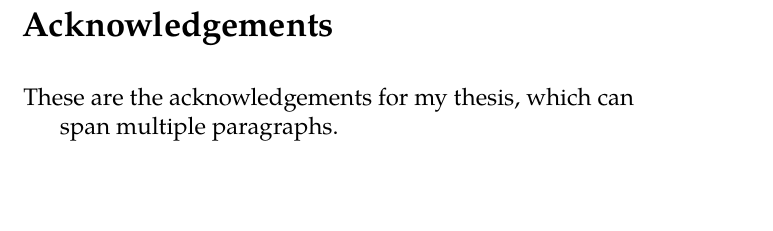
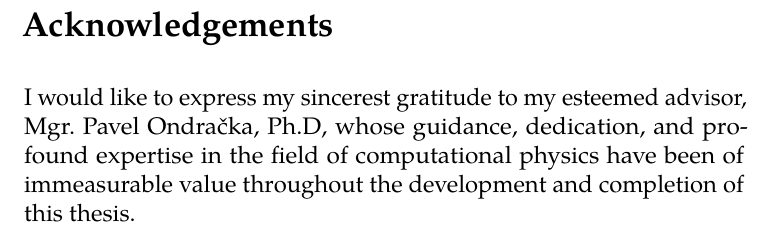
Before and after one commit to hacksparr0w/bachelor-thesis, a LaTeX thesis (main.tex, which reads include/acknowledgements.tex): part of page 6 of 63, cut so that both start at the same text, the shorter picture padded with empty space. Compiled offline with pdfLaTeX.

Commit message:
chore: progress

```diff
--- a/include/acknowledgements.tex
+++ b/include/acknowledgements.tex
@@ -1,3 +1,4 @@
-These are the acknowledgements for my thesis, which can
-
-span multiple paragraphs.
+I would like to express my sincerest gratitude to my esteemed advisor, Mgr.
+Pavel Ondračka, Ph.D, whose guidance, dedication, and profound expertise in
+the field of computational physics have been of immeasurable value throughout
+the development and completion of this thesis.
```
